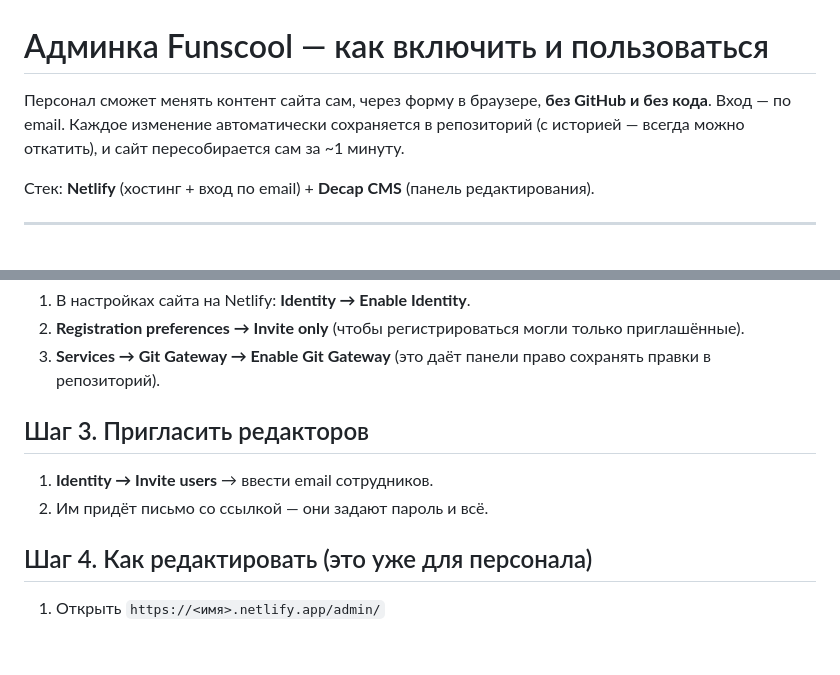
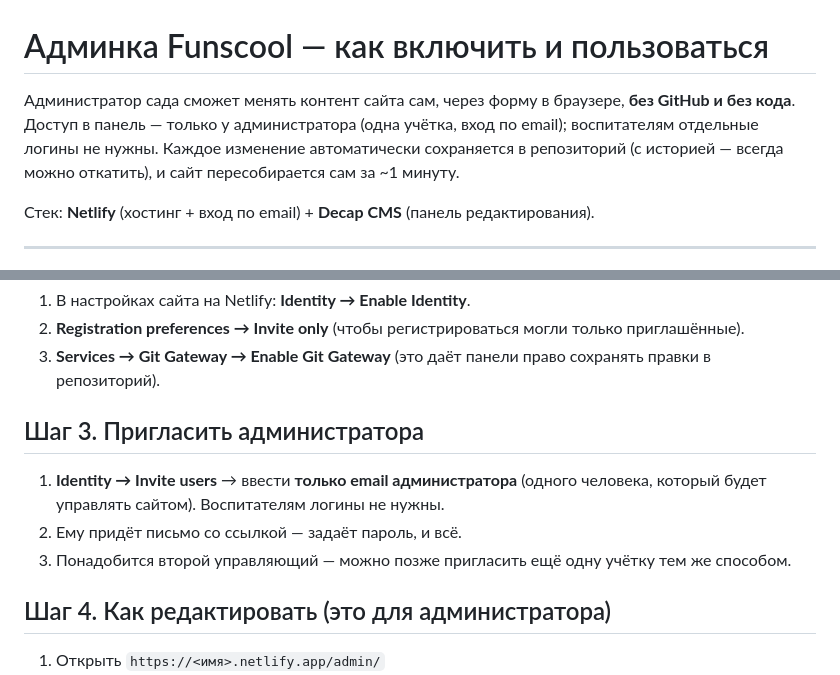
Before and after one commit to treasureclyde-sketch/sitesdemos, a Markdown page: ADMIN-SETUP.md, 2 parts joined by grey strips. GitHub-like rendering; blank space fills up the shorter version.

Commit message:
docs(admin): доступ в панель — только для администратора, не для воспитателей
Уточнил инструкцию: приглашать в Netlify Identity одну учётку
администратора, отдельные логины воспитателям не нужны.

Co-Authored-By: Claude Opus 4.8 <noreply@anthropic.com>
Claude-Session: https://claude.ai/code/session_01Ti4GS4ybqdHrzcDH13FjM6

```diff
--- a/ADMIN-SETUP.md
+++ b/ADMIN-SETUP.md
@@ -1,7 +1,8 @@
 # Админка Funscool — как включить и пользоваться
 
-Персонал сможет менять контент сайта сам, через форму в браузере, **без GitHub и без кода**.
-Вход — по email. Каждое изменение автоматически сохраняется в репозиторий (с историей — всегда
+Администратор сада сможет менять контент сайта сам, через форму в браузере, **без GitHub и без кода**.
+Доступ в панель — только у администратора (одна учётка, вход по email); воспитателям отдельные
+логины не нужны. Каждое изменение автоматически сохраняется в репозиторий (с историей — всегда
 можно откатить), и сайт пересобирается сам за ~1 минуту.
 
 Стек: **Netlify** (хостинг + вход по email) + **Decap CMS** (панель редактирования).
@@ -38,12 +39,14 @@
 2. **Registration preferences → Invite only** (чтобы регистрироваться могли только приглашённые).
 3. **Services → Git Gateway → Enable Git Gateway** (это даёт панели право сохранять правки в репозиторий).
 
-## Шаг 3. Пригласить редакторов
+## Шаг 3. Пригласить администратора
 
-1. **Identity → Invite users** → ввести email сотрудников.
-2. Им придёт письмо со ссылкой — они задают пароль и всё.
+1. **Identity → Invite users** → ввести **только email администратора** (одного человека,
+   который будет управлять сайтом). Воспитателям логины не нужны.
+2. Ему придёт письмо со ссылкой — задаёт пароль, и всё.
+3. Понадобится второй управляющий — можно позже пригласить ещё одну учётку тем же способом.
 
-## Шаг 4. Как редактировать (это уже для персонала)
+## Шаг 4. Как редактировать (это для администратора)
 
 1. Открыть `https://<имя>.netlify.app/admin/`
 2. Войти по email/паролю.
```
